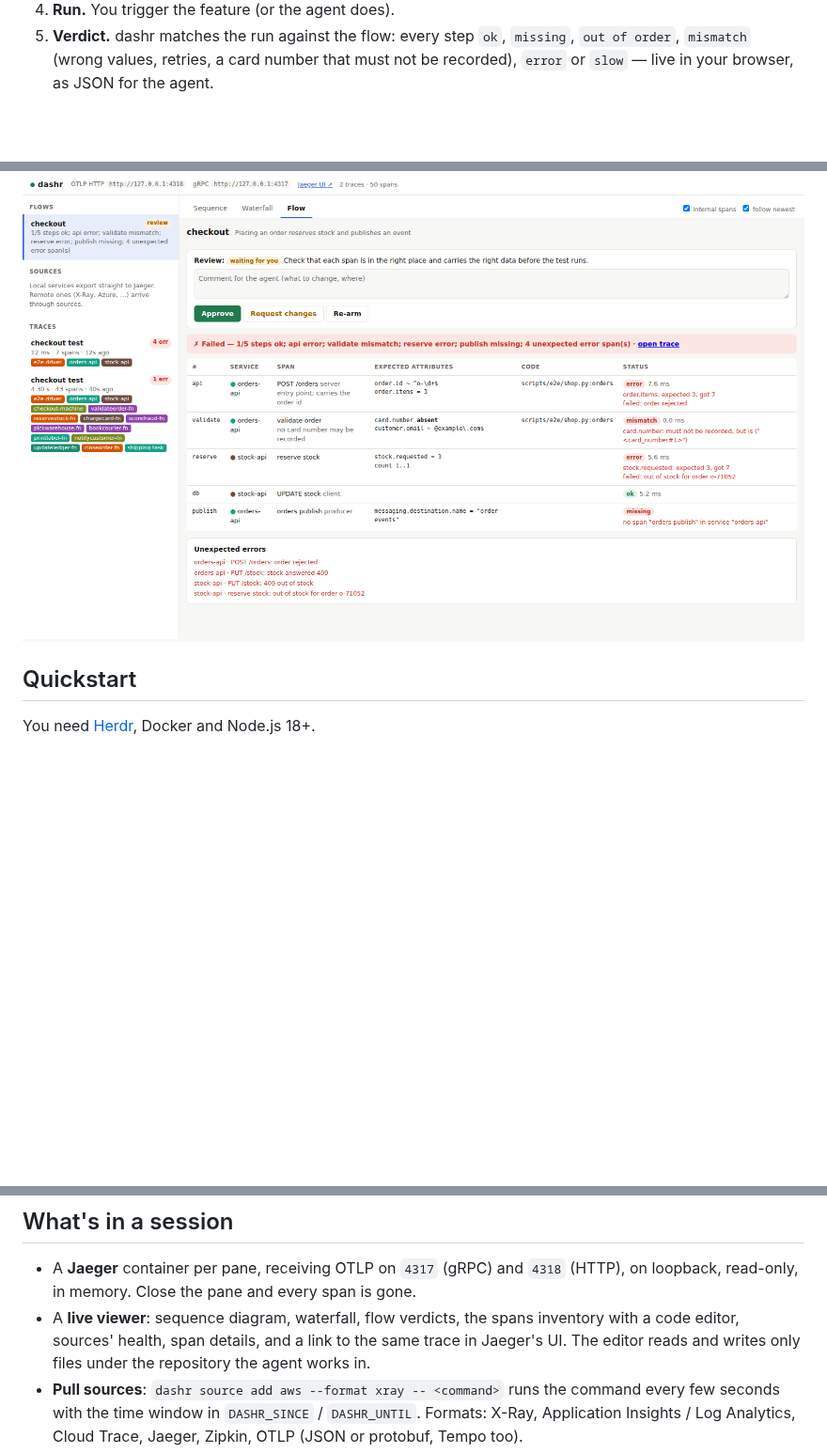
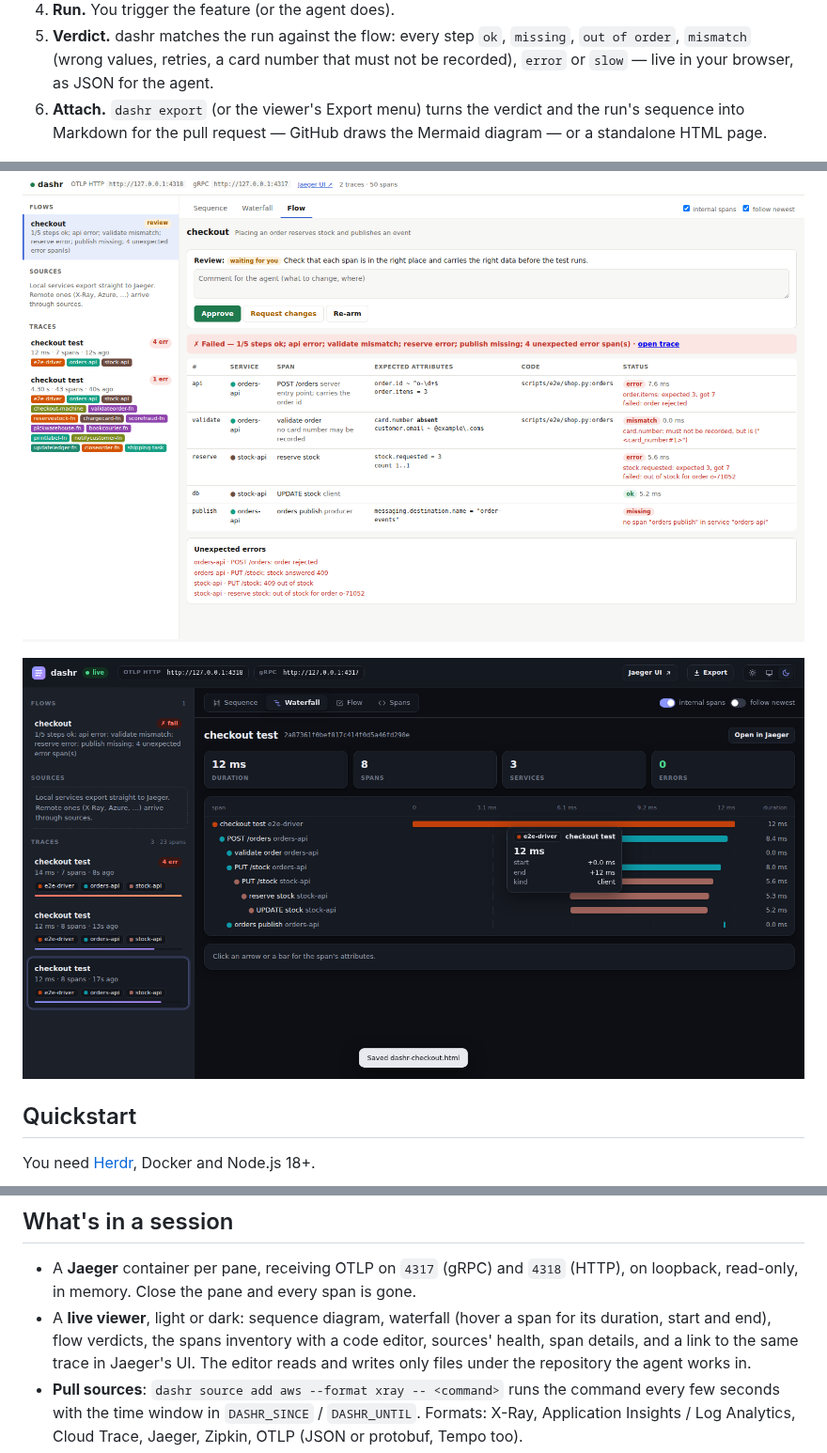
Before and after one commit to czinegeroland/herdr-dashr, a Markdown page: README.md, 3 parts joined by grey strips. Shown at 94% size. GitHub-like rendering; pictures changed too: docs/images/dark.png (added); blank space fills up the shorter version.

```diff
--- a/README.md
+++ b/README.md
@@ -36,10 +36,15 @@ as one trace and tells you which step failed, where, and why.
    `missing`, `out of order`, `mismatch` (wrong values, retries, a card
    number that must not be recorded), `error` or `slow` — live in your
    browser, as JSON for the agent.
+6. **Attach.** `dashr export` (or the viewer's Export menu) turns the
+   verdict and the run's sequence into Markdown for the pull request —
+   GitHub draws the Mermaid diagram — or a standalone HTML page.
 
 ![The Spans tab: every span the code has, grouped by service; clicking one opens its code at the line that makes it, editable and saved from the browser](https://raw.githubusercontent.com/czinegeroland/herdr-dashr/main/docs/images/spans.png)
 
 ![The Flow tab: the steps the agent expects, with code locations, and the verdict of a failing run](https://raw.githubusercontent.com/czinegeroland/herdr-dashr/main/docs/images/flow.png)
+
+![The viewer in dark mode: a trace's waterfall with stat tiles, and the time of the hovered span](https://raw.githubusercontent.com/czinegeroland/herdr-dashr/main/docs/images/dark.png)
 
 ## Quickstart
 
@@ -61,7 +66,8 @@ Without Herdr: `npm install -g herdr-dashr`, then `dashr serve`.
 - A **Jaeger** container per pane, receiving OTLP on `4317` (gRPC) and
   `4318` (HTTP), on loopback, read-only, in memory. Close the pane and every
   span is gone.
-- A **live viewer**: sequence diagram, waterfall, flow verdicts, the spans
+- A **live viewer**, light or dark: sequence diagram, waterfall (hover a
+  span for its duration, start and end), flow verdicts, the spans
   inventory with a code editor, sources' health, span details, and a link
   to the same trace in Jaeger's UI. The editor reads and writes only files
   under the repository the agent works in.
```
Also changed, not shown: other parts of README.md (+1 -0 lines), docs/PRD.md (+16 -6 lines), 12 other files.
